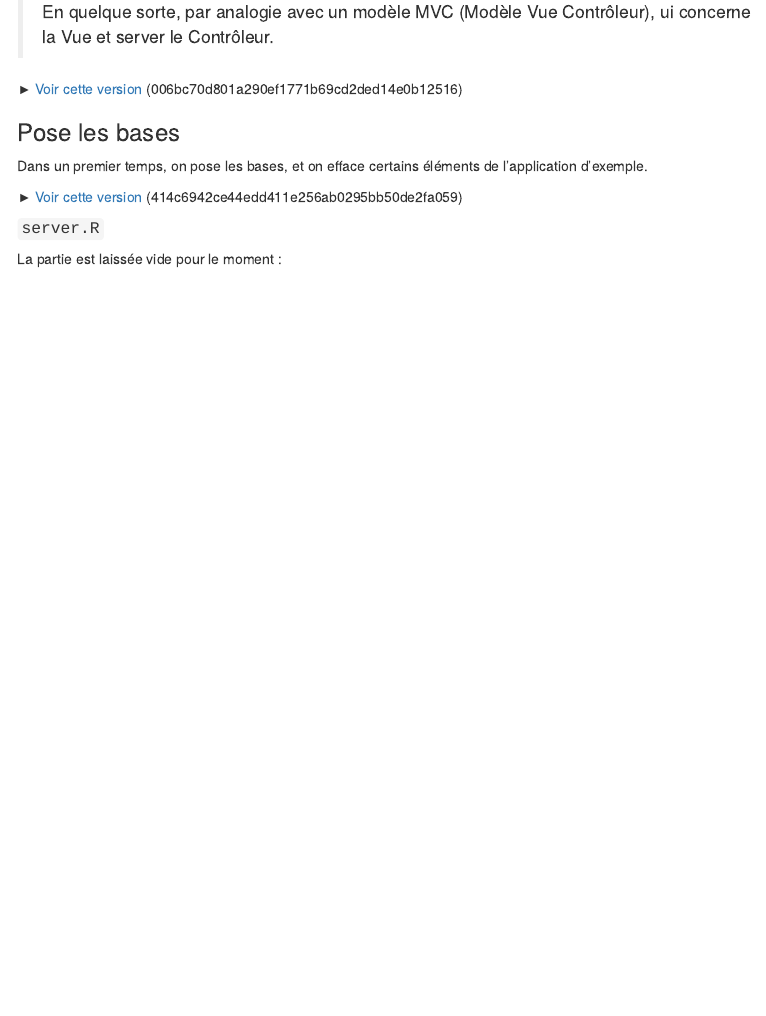
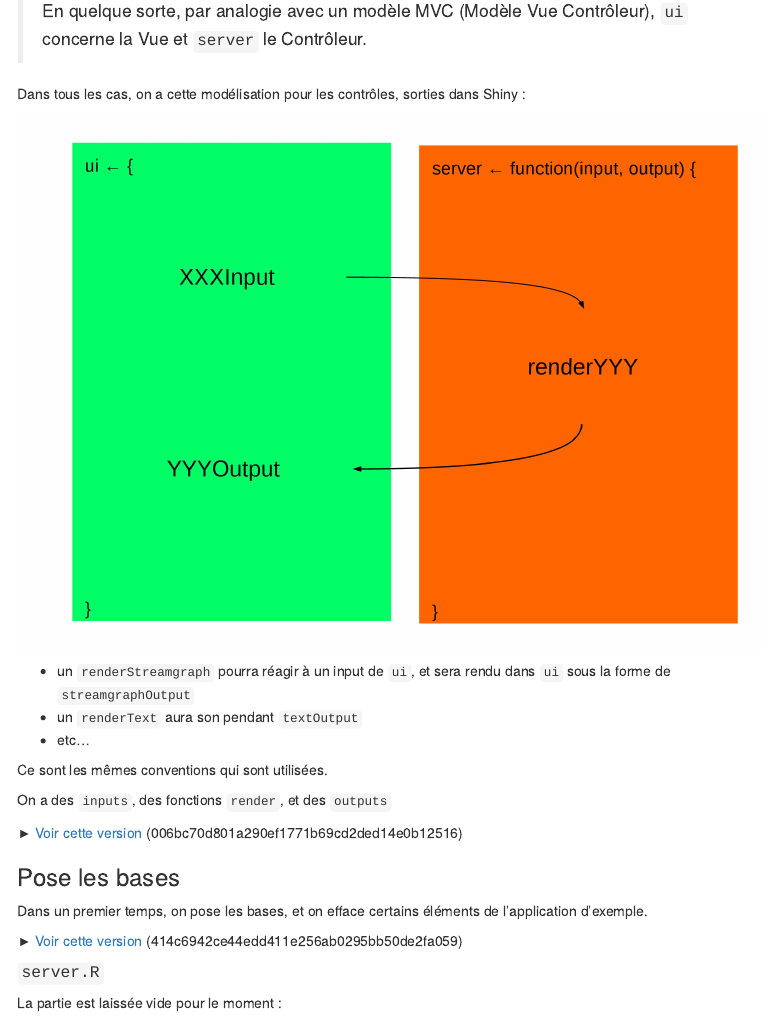
Before and after one commit to datagistips/dataviz-masterclass, an R Markdown document (notebooks/8-notebook-shiny.Rmd): the page in a window 1100 px wide, from 1600 px down before the commit and from 2740 px down after it, so that both start at the same text. Rendered offline with R 4.5, knitr and Pandoc, with nearby package versions; menus at the side of the page are left out.

Commit message:
maj notebook8

```diff
--- a/notebooks/8-notebook-shiny.Rmd
+++ b/notebooks/8-notebook-shiny.Rmd
@@ -56,2 +56 @@ shinyApp(ui = ui, server = server)
 
-> En quelque sorte, par analogie avec un modèle MVC (Modèle Vue Contrôleur), ui concerne la Vue et server le Contrôleur.
@@ -58,3 +63,16 @@ shinyApp(ui = ui, server = server)
+> En quelque sorte, par analogie avec un modèle MVC (Modèle Vue Contrôleur), `ui` concerne la Vue et `server` le Contrôleur.
+
+Dans tous les cas, on a cette modélisation pour les contrôles, sorties dans Shiny :
+
+![](files/ui-server/3.jpg)
+
+- un `renderStreamgraph` pourra réagir à un input de `ui`, et sera rendu dans `ui` sous la forme de `streamgraphOutput`
+- un `renderText` aura son pendant `textOutput`
+- etc...
+
+Ce sont les mêmes conventions qui sont utilisées.
+
+On a des `inputs`, des fonctions `render`, et des `outputs`
 
 ► [Voir cette version](https://github.com/datagistips/shiny-artif-app/commit/006bc70d801a290ef1771b69cd2ded14e0b12516) (006bc70d801a290ef1771b69cd2ded14e0b12516)
 
```
Also changed, not shown: notebooks/3-notebook-ggplot.Rmd (+4 -3 lines), notebooks/3-notebook-ggplot.html, notebooks/files/ui-server/1.jpg (added), notebooks/files/ui-server/2.jpg (added), notebooks/files/ui-server/3.jpg (added), notebooks/8-notebook-shiny.Rmd (8 more changed lines), 3 other files.
